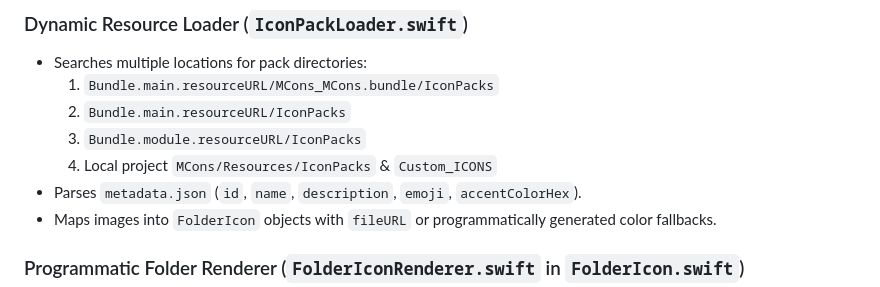
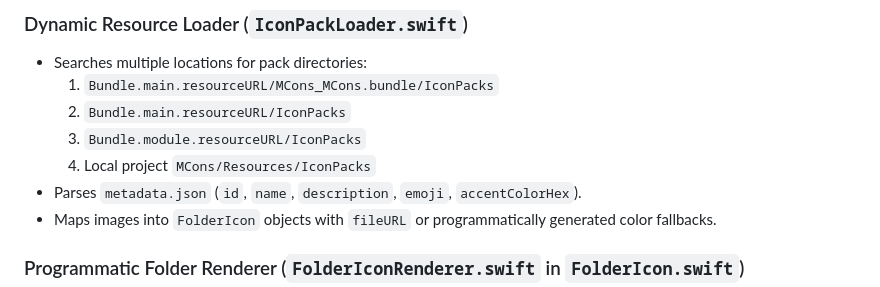
Before and after one commit to neel0210/MCons, a Markdown page: brain.md, the part around the change. Drawn GitHub-style.

Commit message:
docs: update brain.md to remove Custom_ICONS reference

```diff
--- a/brain.md
+++ b/brain.md
@@ -118,7 +118,7 @@ Mac_ICOns/
   1. `Bundle.main.resourceURL/MCons_MCons.bundle/IconPacks`
   2. `Bundle.main.resourceURL/IconPacks`
   3. `Bundle.module.resourceURL/IconPacks`
-  4. Local project `MCons/Resources/IconPacks` & `Custom_ICONS`
+  4. Local project `MCons/Resources/IconPacks`
 - Parses `metadata.json` (`id`, `name`, `description`, `emoji`, `accentColorHex`).
 - Maps images into `FolderIcon` objects with `fileURL` or programmatically generated color fallbacks.
 
```
